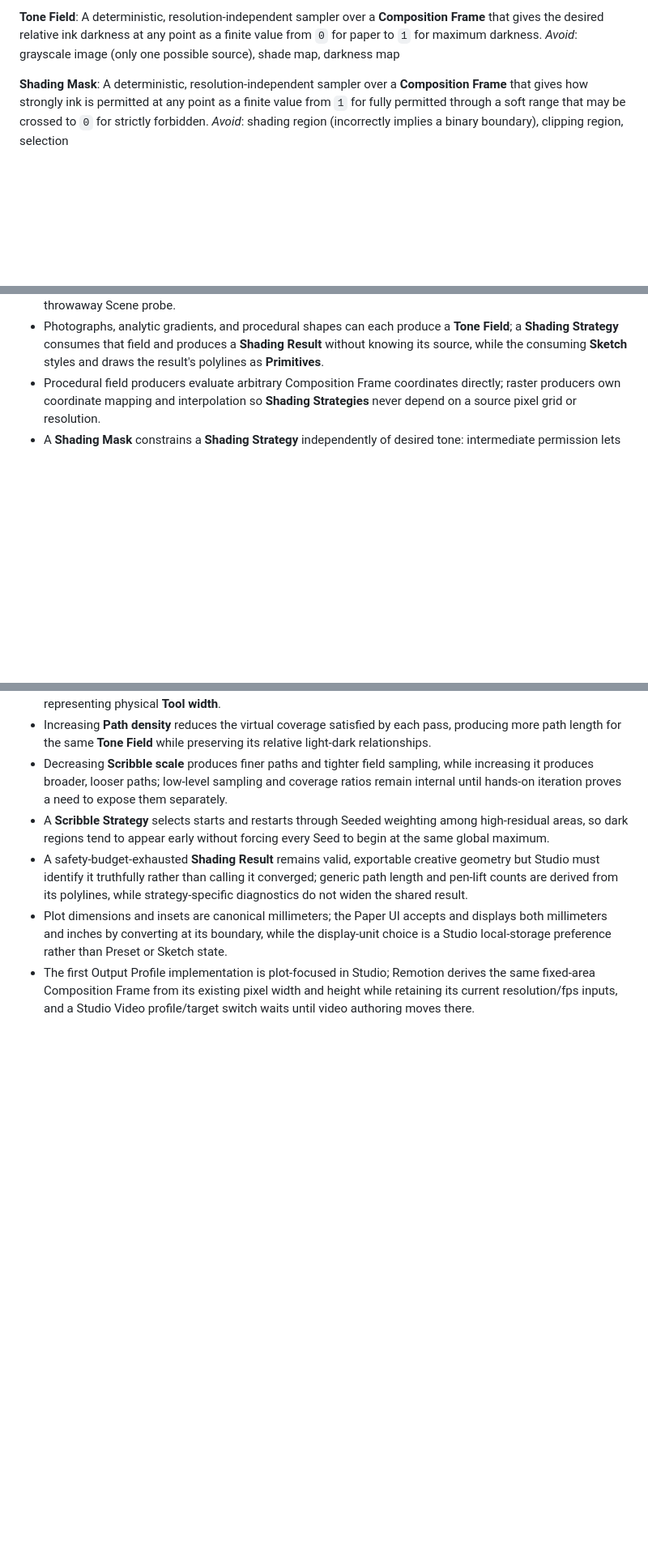
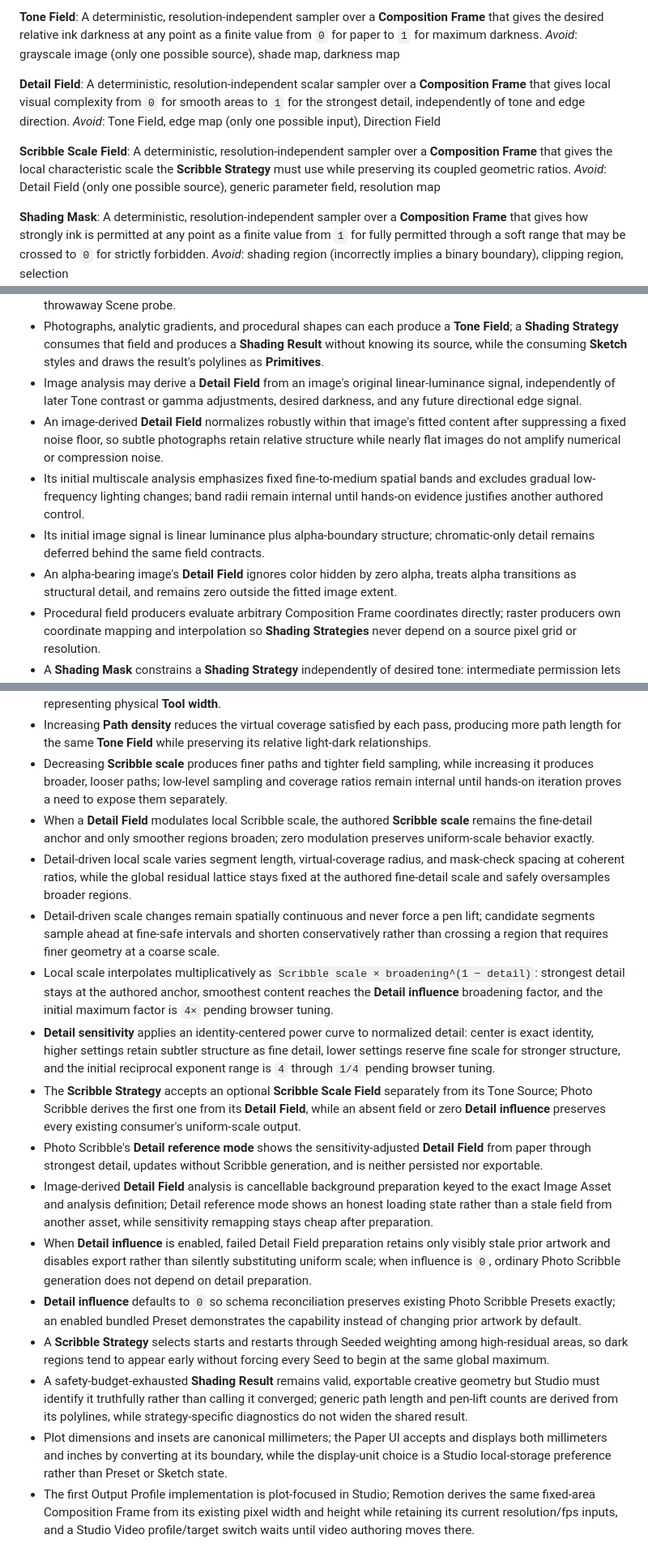
Before and after one commit to tylerdurrett/sketch-labs, a Markdown page: CONTEXT.md, 3 parts joined by grey strips. Shown at 81% size. Rendered like a GitHub page; blank space fills up the shorter version.

Commit message:
docs: define image-derived detail fields

```diff
--- a/CONTEXT.md
+++ b/CONTEXT.md
@@ -56,6 +60,14 @@ _Avoid_: crop preview (names only the subtractive case), crop parameter
 **Tone Field**:
 A deterministic, resolution-independent sampler over a **Composition Frame** that gives the desired relative ink darkness at any point as a finite value from `0` for paper to `1` for maximum darkness.
 _Avoid_: grayscale image (only one possible source), shade map, darkness map
+
+**Detail Field**:
+A deterministic, resolution-independent scalar sampler over a **Composition Frame** that gives local visual complexity from `0` for smooth areas to `1` for the strongest detail, independently of tone and edge direction.
+_Avoid_: Tone Field, edge map (only one possible input), Direction Field
+
+**Scribble Scale Field**:
+A deterministic, resolution-independent sampler over a **Composition Frame** that gives the local characteristic scale the **Scribble Strategy** must use while preserving its coupled geometric ratios.
+_Avoid_: Detail Field (only one possible source), generic parameter field, resolution map
 
 **Shading Mask**:
 A deterministic, resolution-independent sampler over a **Composition Frame** that gives how strongly ink is permitted at any point as a finite value from `1` for fully permitted through a soft range that may be crossed to `0` for strictly forbidden.
@@ -199,6 +217,11 @@ _Avoid_: config, params, options, export options
 - A plotter-ready SVG maps artwork into the profile's physical paper and margins but emits only plot paths; paper edges, margin guides, and backgrounds are preview chrome rather than drawable geometry, while the Output Profile remains available as metadata.
 - Every generated Scene uses the Composition Frame's exact normalized coordinate space; the Harness therefore knows layout before generation and does not need Sketch-authored fixed-space metadata or a throwaway Scene probe.
 - Photographs, analytic gradients, and procedural shapes can each produce a **Tone Field**; a **Shading Strategy** consumes that field and produces a **Shading Result** without knowing its source, while the consuming **Sketch** styles and draws the result's polylines as **Primitives**.
+- Image analysis may derive a **Detail Field** from an image's original linear-luminance signal, independently of later Tone contrast or gamma adjustments, desired darkness, and any future directional edge signal.
+- An image-derived **Detail Field** normalizes robustly within that image's fitted content after suppressing a fixed noise floor, so subtle photographs retain relative structure while nearly flat images do not amplify numerical or compression noise.
+- Its initial multiscale analysis emphasizes fixed fine-to-medium spatial bands and excludes gradual low-frequency lighting changes; band radii remain internal until hands-on evidence justifies another authored control.
+- Its initial image signal is linear luminance plus alpha-boundary structure; chromatic-only detail remains deferred behind the same field contracts.
+- An alpha-bearing image's **Detail Field** ignores color hidden by zero alpha, treats alpha transitions as structural detail, and remains zero outside the fitted image extent.
 - Procedural field producers evaluate arbitrary Composition Frame coordinates directly; raster producers own coordinate mapping and interpolation so **Shading Strategies** never depend on a source pixel grid or resolution.
 - A **Shading Mask** constrains a **Shading Strategy** independently of desired tone: intermediate permission lets a strategy deliberately color outside the lines, while exact zero remains a hard prohibition.
 - A **Shading Strategy** enforces zero permission at an explicit working resolution by subdividing candidate segments and validating finished paths; sources with exact boundary geometry may additionally request exact clipping without changing the sampler contract.
@@ -212,6 +235,16 @@ _Avoid_: config, params, options, export options
 - A **Scribble Strategy** deposits additive virtual coverage with a compact smooth falloff around each segment; explicit Scene-space influence radius and per-pass strength control spacing and repetition without representing physical **Tool width**.
 - Increasing **Path density** reduces the virtual coverage satisfied by each pass, producing more path length for the same **Tone Field** while preserving its relative light-dark relationships.
 - Decreasing **Scribble scale** produces finer paths and tighter field sampling, while increasing it produces broader, looser paths; low-level sampling and coverage ratios remain internal until hands-on iteration proves a need to expose them separately.
+- When a **Detail Field** modulates local Scribble scale, the authored **Scribble scale** remains the fine-detail anchor and only smoother regions broaden; zero modulation preserves uniform-scale behavior exactly.
+- Detail-driven local scale varies segment length, virtual-coverage radius, and mask-check spacing at coherent ratios, while the global residual lattice stays fixed at the authored fine-detail scale and safely oversamples broader regions.
+- Detail-driven scale changes remain spatially continuous and never force a pen lift; candidate segments sample ahead at fine-safe intervals and shorten conservatively rather than crossing a region that requires finer geometry at a coarse scale.
+- Local scale interpolates multiplicatively as `Scribble scale × broadening^(1 − detail)`: strongest detail stays at the authored anchor, smoothest content reaches the **Detail influence** broadening factor, and the initial maximum factor is `4×` pending browser tuning.
+- **Detail sensitivity** applies an identity-centered power curve to normalized detail: center is exact identity, higher settings retain subtler structure as fine detail, lower settings reserve fine scale for stronger structure, and the initial reciprocal exponent range is `4` through `1/4` pending browser tuning.
+- The **Scribble Strategy** accepts an optional **Scribble Scale Field** separately from its Tone Source; Photo Scribble derives the first one from its **Detail Field**, while an absent field or zero **Detail influence** preserves every existing consumer's uniform-scale output.
+- Photo Scribble's **Detail reference mode** shows the sensitivity-adjusted **Detail Field** from paper through strongest detail, updates without Scribble generation, and is neither persisted nor exportable.
+- Image-derived **Detail Field** analysis is cancellable background preparation keyed to the exact Image Asset and analysis definition; Detail reference mode shows an honest loading state rather than a stale field from another asset, while sensitivity remapping stays cheap after preparation.
+- When **Detail influence** is enabled, failed Detail Field preparation retains only visibly stale prior artwork and disables export rather than silently substituting uniform scale; when influence is `0`, ordinary Photo Scribble generation does not depend on detail preparation.
+- **Detail influence** defaults to `0` so schema reconciliation preserves existing Photo Scribble Presets exactly; an enabled bundled Preset demonstrates the capability instead of changing prior artwork by default.
 - A **Scribble Strategy** selects starts and restarts through Seeded weighting among high-residual areas, so dark regions tend to appear early without forcing every Seed to begin at the same global maximum.
 - A safety-budget-exhausted **Shading Result** remains valid, exportable creative geometry but Studio must identify it truthfully rather than calling it converged; generic path length and pen-lift counts are derived from its polylines, while strategy-specific diagnostics do not widen the shared result.
 - Plot dimensions and insets are canonical millimeters; the Paper UI accepts and displays both millimeters and inches by converting at its boundary, while the display-unit choice is a Studio local-storage preference rather than Preset or Sketch state.
```
Also changed, not shown: other parts of CONTEXT.md (+10 -0 lines).
